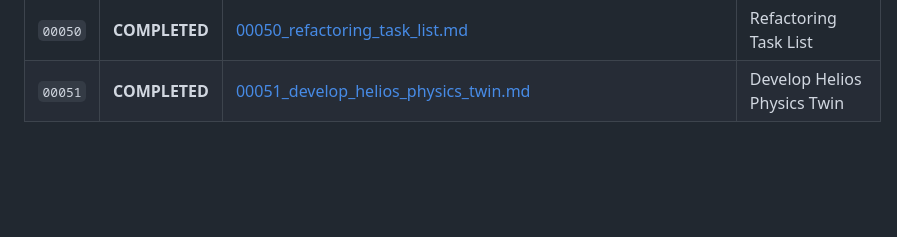
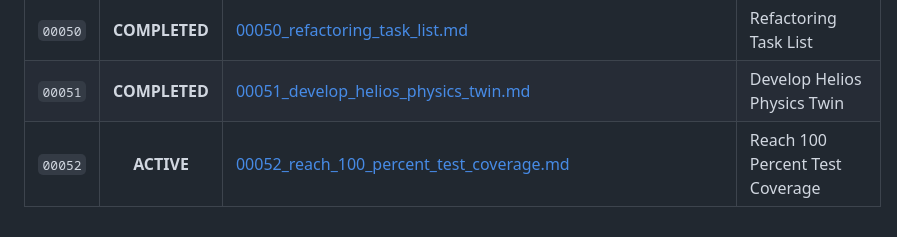
Before and after one commit to cspark7701/helios, a Markdown page: docs/exec-plans/INDEX.md, the part around the change. GitHub-like rendering; blank space fills up the shorter version.

Commit message:
docs(plan): initialize execution plan 00052 to reach 100% test coverage
- Define 7-phase systematic roadmap to reach 100% coverage across all linac modules
- Register plan 00052 as ACTIVE in docs/exec-plans/INDEX.md

Files:
 M  docs/exec-plans/INDEX.md
 A  docs/exec-plans/active/00052_reach_100_percent_test_coverage.md

```diff
--- a/docs/exec-plans/INDEX.md
+++ b/docs/exec-plans/INDEX.md
@@ -52,3 +52,4 @@ This registry indexes all active and completed execution plans in accordance wit
 | `00049` | **COMPLETED** | [00049_github_actions_ci_and_local_pre_push_verification.md](file:///home/cspark/Work/simulation_codes-working/helios/docs/exec-plans/completed/00049_github_actions_ci_and_local_pre_push_verification.md) | Github Actions Ci And Local Pre Push Verification |
 | `00050` | **COMPLETED** | [00050_refactoring_task_list.md](file:///home/cspark/Work/simulation_codes-working/helios/docs/exec-plans/completed/00050_refactoring_task_list.md) | Refactoring Task List |
 | `00051` | **COMPLETED** | [00051_develop_helios_physics_twin.md](file:///home/cspark/Work/simulation_codes-working/helios/docs/exec-plans/completed/00051_develop_helios_physics_twin.md) | Develop Helios Physics Twin |
+| `00052` | **ACTIVE** | [00052_reach_100_percent_test_coverage.md](file:///home/cspark/Work/simulation_codes-working/helios/docs/exec-plans/active/00052_reach_100_percent_test_coverage.md) | Reach 100 Percent Test Coverage |
```
Also changed, not shown: 1 other file.
